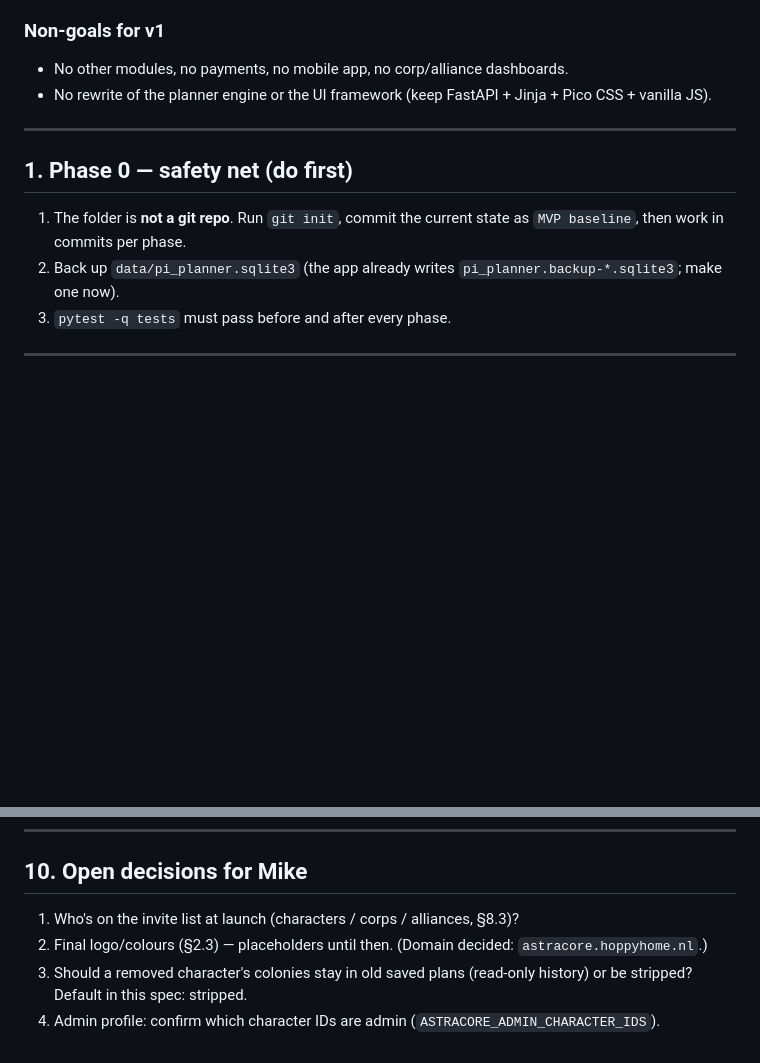
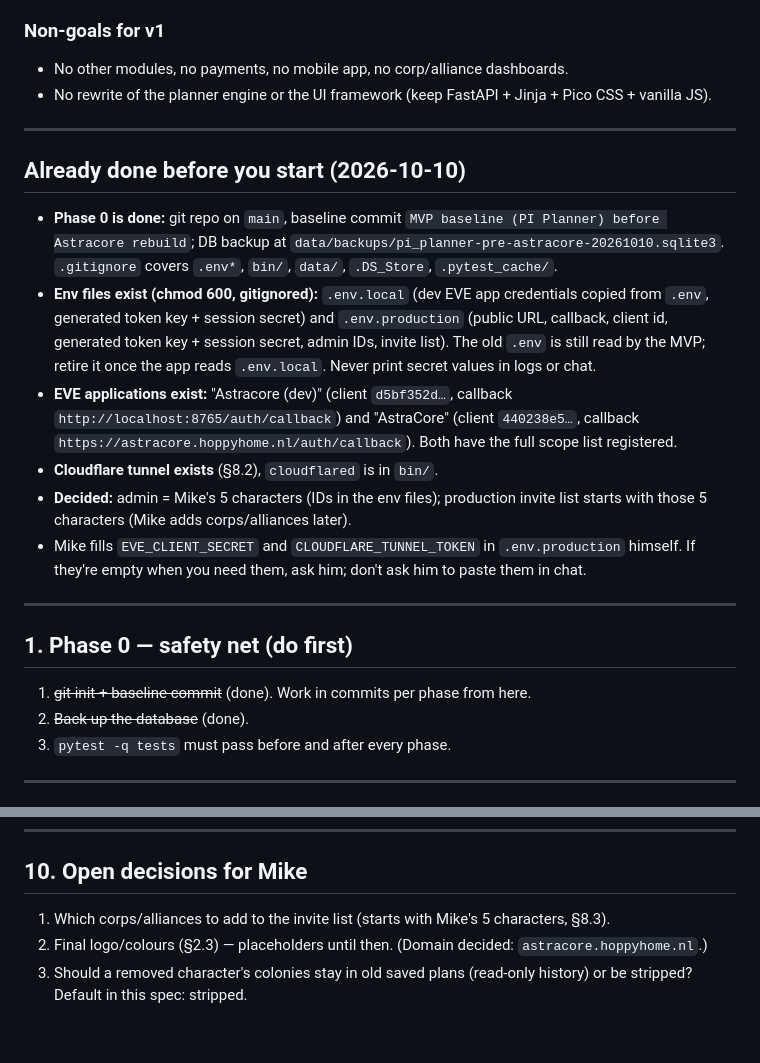
Before and after one commit to gwnmikedus/AstraCore, a Markdown page: ASTRACORE_SPEC.md, 2 parts joined by grey strips. Drawn GitHub-style; blank space fills up the shorter version.

Commit message:
Spec: record pre-work done (git, env files, EVE apps, tunnel)
Co-Authored-By: Claude Opus 5.5 <noreply@anthropic.com>
Claude-Session: https://claude.ai/code/session_017iTxRBrG7EGah7afDFjpXg

```diff
--- a/ASTRACORE_SPEC.md
+++ b/ASTRACORE_SPEC.md
@@ -25,10 +25,24 @@ a one-command on/off switch.
 
 ---
 
+## Already done before you start (2026-10-10)
+- **Phase 0 is done:** git repo on `main`, baseline commit `MVP baseline (PI Planner) before Astracore rebuild`;
+  DB backup at `data/backups/pi_planner-pre-astracore-20261010.sqlite3`. `.gitignore` covers `.env*`, `bin/`, `data/`, `.DS_Store`, `.pytest_cache/`.
+- **Env files exist (chmod 600, gitignored):** `.env.local` (dev EVE app credentials copied from `.env`, generated token key + session secret)
+  and `.env.production` (public URL, callback, client id, generated token key + session secret, admin IDs, invite list).
+  The old `.env` is still read by the MVP; retire it once the app reads `.env.local`. Never print secret values in logs or chat.
+- **EVE applications exist:** "Astracore (dev)" (client `d5bf352d…`, callback `http://localhost:8765/auth/callback`) and
+  "AstraCore" (client `440238e5…`, callback `https://astracore.hoppyhome.nl/auth/callback`). Both have the full scope list registered.
+- **Cloudflare tunnel exists** (§8.2), `cloudflared` is in `bin/`.
+- **Decided:** admin = Mike's 5 characters (IDs in the env files); production invite list starts with those 5 characters (Mike adds corps/alliances later).
+- Mike fills `EVE_CLIENT_SECRET` and `CLOUDFLARE_TUNNEL_TOKEN` in `.env.production` himself. If they're empty when you need them, ask him; don't ask him to paste them in chat.
+
+---
+
 ## 1. Phase 0 — safety net (do first)
 
-1. The folder is **not a git repo**. Run `git init`, commit the current state as `MVP baseline`, then work in commits per phase.
-2. Back up `data/pi_planner.sqlite3` (the app already writes `pi_planner.backup-*.sqlite3`; make one now).
+1. ~~git init + baseline commit~~ (done). Work in commits per phase from here.
+2. ~~Back up the database~~ (done).
 3. `pytest -q tests` must pass before and after every phase.
 
 ---
@@ -428,7 +442,6 @@ Manual walkthrough (record findings in the project doc):
 ---
 
 ## 10. Open decisions for Mike
-1. Who's on the invite list at launch (characters / corps / alliances, §8.3)?
+1. Which corps/alliances to add to the invite list (starts with Mike's 5 characters, §8.3).
 2. Final logo/colours (§2.3) — placeholders until then. (Domain decided: `astracore.hoppyhome.nl`.)
 3. Should a removed character's colonies stay in old saved plans (read-only history) or be stripped? Default in this spec: stripped.
-4. Admin profile: confirm which character IDs are admin (`ASTRACORE_ADMIN_CHARACTER_IDS`).
```
